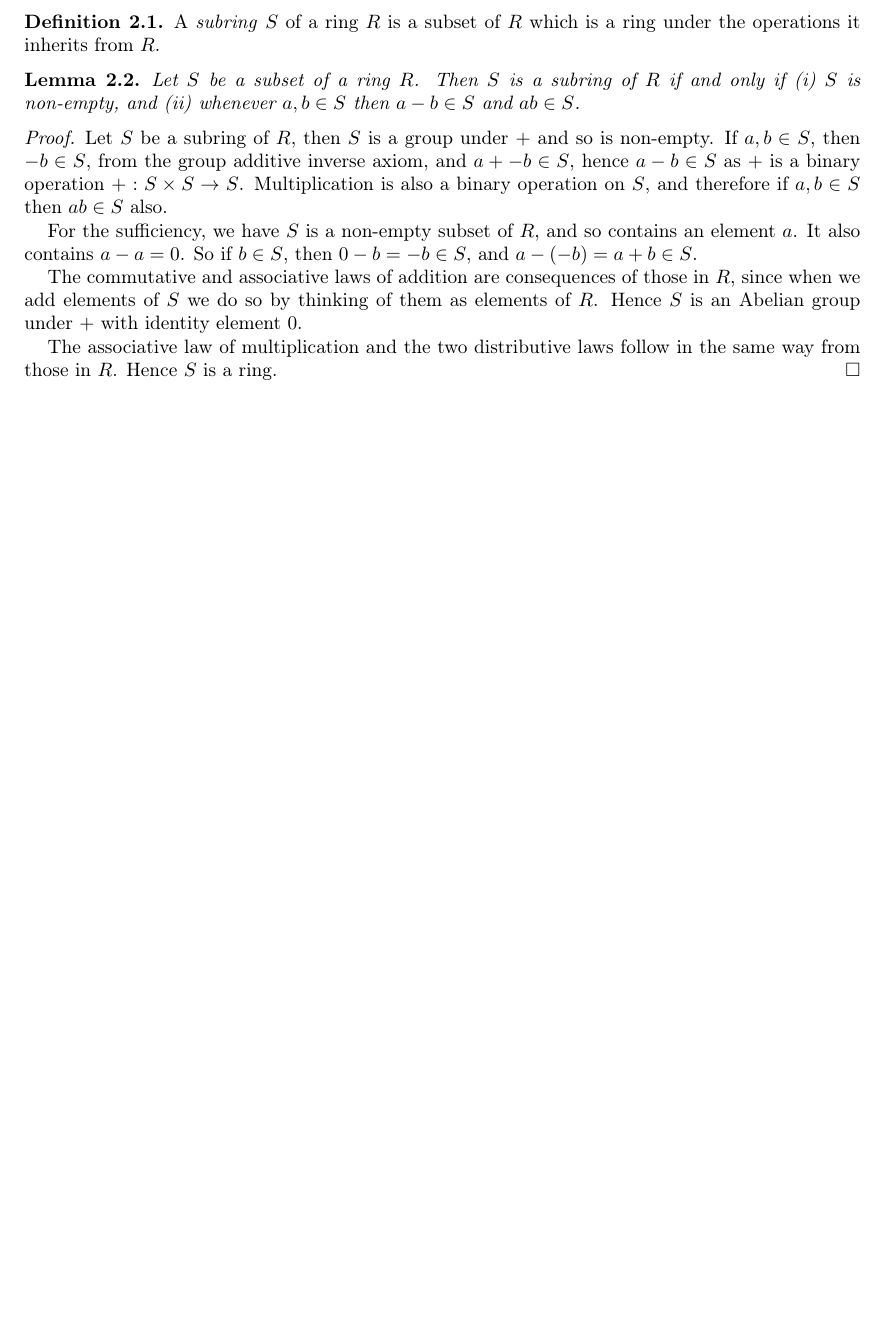
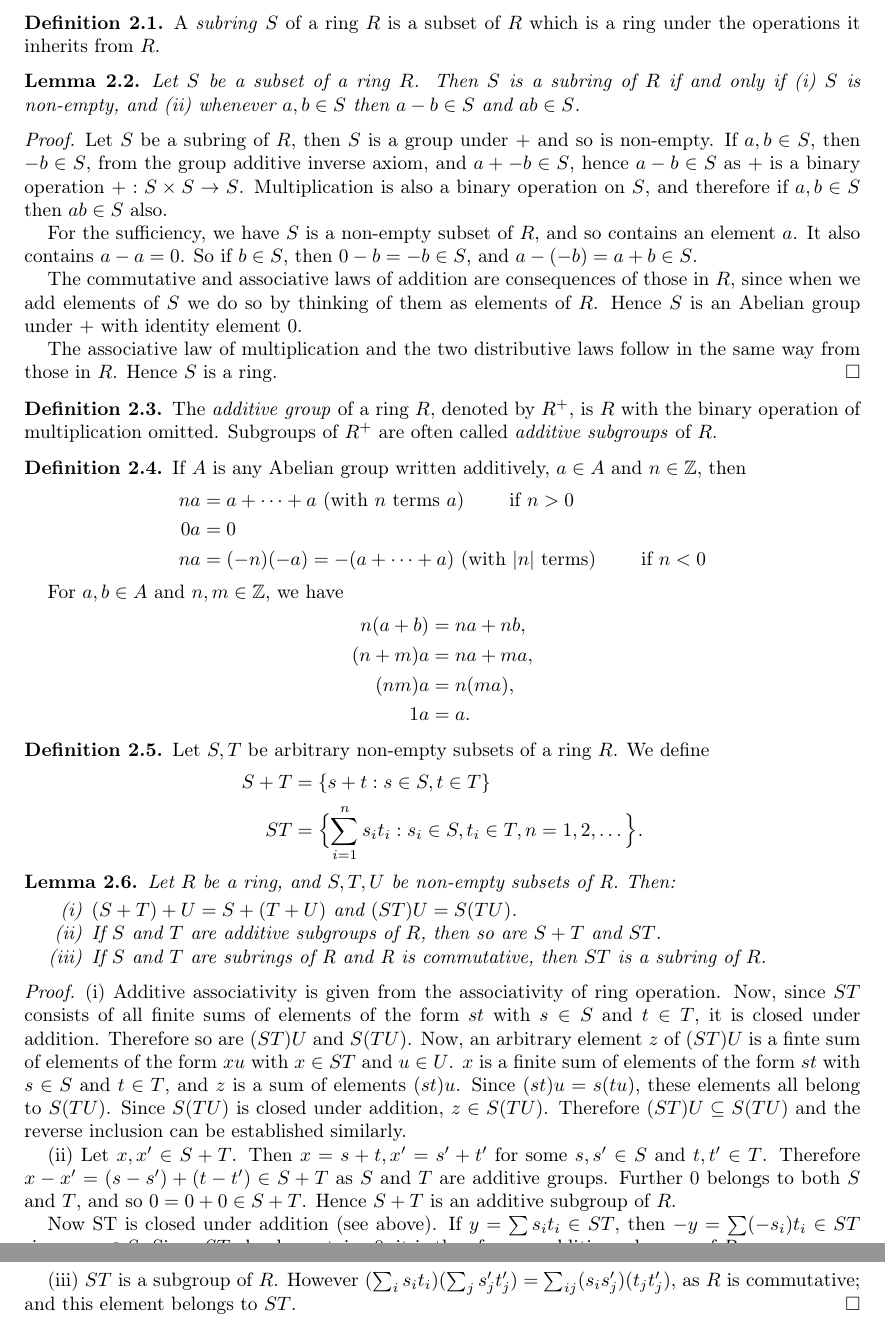
Before and after one commit to kieron-pivotal/rings-modules-notes, a LaTeX paper (rings_and_modules.tex, which reads subrings-homomorphisms-ideals.tex): part of page 5 of 5 before the commit and two parts of pages 5 and 6 of 6 after it, the two joined at a grey line, cut so that both start at the same text, the shorter picture padded with empty space. Compiled offline with pdfLaTeX.

Commit message:
more definitions

```diff
--- a/rings_and_modules.tex
+++ b/rings_and_modules.tex
@@ -14,6 +14,7 @@
 \usepackage{epic}
 \numberwithin{equation}{section}
 \usepackage[margin=2.9cm]{geometry}
+\usepackage{enumitem}
 
 \def\numset#1{{\\mathbb #1}}
 
--- a/subrings-homomorphisms-ideals.tex
+++ b/subrings-homomorphisms-ideals.tex
@@ -3,34 +3,101 @@
 \subsection{Subrings}
 
 \begin{Def}
-A \emph{subring} $S$ of a ring $R$ is a subset of $R$
-which is a ring under the operations it inherits from $R$.
+  A \emph{subring} $S$ of a ring $R$ is a subset of $R$ which is a ring under
+  the operations it inherits from $R$.
 \end{Def}
 
 \begin{Lemma}
-Let $S$ be a subset of a ring $R$. Then $S$ is a subring
-of $R$ if and only if (i) $S$ is non-empty, and (ii) whenever
-$a, b \in S$ then $a - b \in S$ and $ab \in S$.
+  Let $S$ be a subset of a ring $R$. Then $S$ is a subring of $R$ if and only
+  if (i) $S$ is non-empty, and (ii) whenever $a, b \in S$ then $a - b \in S$
+  and $ab \in S$.
 \end{Lemma}
 
 \begin{proof}
-Let $S$ be a subring of $R$, then $S$ is a group under $+$
-and so is non-empty. If $a, b \in S$, then $-b \in S$, from
-the group additive inverse axiom, and $a + -b \in S$, hence
-$a - b \in S$ as $+$ is a binary operation $+: S \times S \to S$.
-Multiplication is also a binary operation on $S$, and therefore
-if $a, b \in S$ then $ab \in S$ also.
+  Let $S$ be a subring of $R$, then $S$ is a group under $+$ and so is
+  non-empty. If $a, b \in S$, then $-b \in S$, from the group additive inverse
+  axiom, and $a + -b \in S$, hence $a - b \in S$ as $+$ is a binary operation
+  $+: S \times S \to S$.  Multiplication is also a binary operation on $S$, and
+  therefore if $a, b \in S$ then $ab \in S$ also.
 
-For the sufficiency, we have $S$ is a non-empty subset of $R$,
-and so contains an element $a$. It also contains $a - a = 0$.
-So if $b \in S$, then $0 - b = -b \in S$, and $a - (-b) = a + b
-\in S$.
+  For the sufficiency, we have $S$ is a non-empty subset of $R$, and so
+  contains an element $a$. It also contains $a - a = 0$.  So if $b \in S$, then
+  $0 - b = -b \in S$, and $a - (-b) = a + b \in S$.
 
-The commutative and associative laws of addition are consequences
-of those in $R$, since when we add elements of $S$ we do so by
-thinking of them as elements of $R$. Hence $S$ is an Abelian
-group under $+$ with identity element $0$.
+  The commutative and associative laws of addition are consequences of those in
+  $R$, since when we add elements of $S$ we do so by thinking of them as
+  elements of $R$. Hence $S$ is an Abelian group under $+$ with identity
+  element $0$.
 
-The associative law of multiplication and the two distributive
-laws follow in the same way from those in $R$. Hence $S$ is a ring.
+  The associative law of multiplication and the two distributive laws follow in
+  the same way from those in $R$. Hence $S$ is a ring.
 \end{proof}
+
+\begin{Def}
+  The \emph{additive group} of a ring $R$, denoted by $R^+$, is $R$ with the
+  binary operation of multiplication omitted. Subgroups of $R^+$ are often
+  called \emph{additive subgroups} of $R$.
+\end{Def}
+
+\begin{Def}
+  If $A$ is any Abelian group written additively, $a \in A$ and $n \in
+  \mathbb{Z}$, then
+  \begin{align*}
+    na &= a + \cdots + a \text{ (with $n$ terms $a$) \qquad if }n > 0\\
+    0a &= 0\\
+    na &= (-n)(-a) = -(a + \cdots + a) \text{ (with $|n|$ terms) \qquad if }n < 0
+  \end{align*}
+
+  For $a, b \in A$ and $n, m \in \mathbb{Z}$, we have
+  \begin{align*}
+    n(a+b) &= na + nb,\\
+    (n+m)a &= na + ma,\\
+    (nm)a &= n(ma),\\
+    1a &= a.
+  \end{align*}
+\end{Def}
+
+\begin{Def}
+  Let $S, T$ be arbitrary non-empty subsets of a ring $R$. We define
+  \begin{align*}
+    S + T &= \{ s+t: s \in S, t \in T \}\\
+    ST &= \Bigl\{\sum^{n}_{i = 1} s_i t_i : s_i \in S, t_i \in T, n = 1, 2, \dots \Bigr\} .
+  \end{align*}
+
+\end{Def}
+
+\begin{Lemma}
+  Let $R$ be a ring, and $S, T, U$ be non-empty subsets of R. Then:
+  \begin{enumerate}[label=(\roman*)]
+    \item $(S + T) + U = S + (T + U)$ and $(ST)U = S(TU)$.
+    \item If $S$ and $T$ are additive subgroups of $R$, then so are $S+T$ and
+      $ST$.
+    \item If $S$ and $T$ are subrings of R and R is commutative, then $ST$ is a
+      subring of $R$.
+  \end{enumerate}
+\end{Lemma}
+
+\begin{proof}
+  (i) Additive associativity is given from the associativity of ring operation.
+  Now, since $ST$ consists of all finite sums of elements of the form $st$ with
+  $s \in S$ and $t \in T$, it is closed under addition. Therefore so are $(ST)U$
+  and $S(TU)$. Now, an arbitrary element $z$ of $(ST)U$ is a finte sum of elements
+  of the form $xu$ with $x \in ST$ and $u \in U$. $x$ is a finite sum of elements
+  of the form $st$ with $s \in S$ and $t \in T$, and $z$ is a sum of elements
+  $(st)u$. Since $(st)u = s(tu)$, these elements all belong to $S(TU)$. Since
+  $S(TU)$ is closed under addition, $z \in S(TU)$. Therefore $(ST)U \subseteq
+  S(TU)$ and the reverse inclusion can be established similarly.
+
+  (ii) Let $x, x' \in S + T$. Then $x = s + t, x' = s' + t'$ for some $s, s' \in S$
+  and $t, t' \in T$. Therefore $x - x' = (s - s') + (t - t') \in S + T$ as $S$
+  and $T$ are additive groups. Further $0$ belongs to both $S$ and $T$, and so
+  $0 = 0 + 0 \in S + T$. Hence $S + T$ is an additive subgroup of $R$.
+
+  Now ST is closed under addition (see above). If $y = \sum s_i t_i \in ST$, then
+  $-y = \sum (-s_i)t_i \in ST$ since $-s_i \in S$. Since $ST$ clearly contains $0$,
+  it is therefore an additive subgroup of $R$.
+
+  (iii) $ST$ is a subgroup of $R$. However $(\sum_i s_i t_i)(\sum_j s'_j t'_j) =
+  \sum_{ij}(s_i s'_j)(t_j t'_j)$, as $R$ is commutative; and this element belongs
+  to $ST$.
+\end{proof}
```
Also changed, not shown: rings-definitions.tex (+2 -2 lines).
